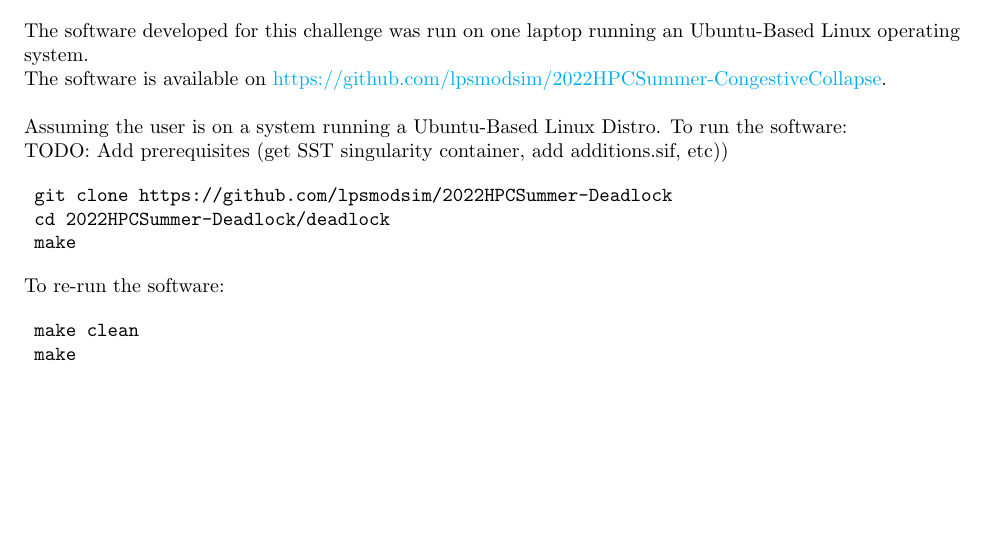
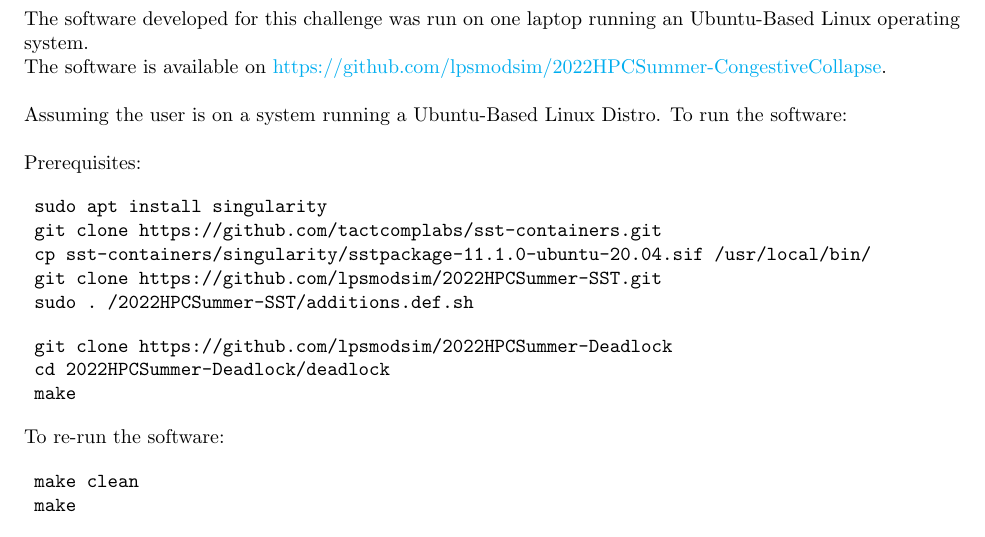
Before and after one commit to lpsmodsimteam/2022HPCSummer-Deadlock, a LaTeX paper (deadlock/report.tex): part of page 2 of 4, cut so that both start at the same text, the shorter picture padded with empty space. Compiled offline with pdfLaTeX.

Commit message:
report updates

```diff
--- a/deadlock/report.tex
+++ b/deadlock/report.tex
@@ -74,10 +74,17 @@
 
 \noindent The software is available on \href{https://github.com/lpsmodsim/2022HPCSummer-CongestiveCollapse}{https://github.com/lpsmodsim/2022HPCSummer-CongestiveCollapse}.\newline
 
-\noindent Assuming the user is on a system running a Ubuntu-Based Linux Distro. To run the software:
+\noindent Assuming the user is on a system running a Ubuntu-Based Linux Distro. To run the software:\newline
 
-%\noindent Prerequisites:
-\noindent TODO: Add prerequisites (get SST singularity container, add additions.sif, etc))
+\noindent Prerequisites:
+
+\begin{verbatim}
+	sudo apt install singularity
+	git clone https://github.com/tactcomplabs/sst-containers.git
+	cp sst-containers/singularity/sstpackage-11.1.0-ubuntu-20.04.sif /usr/local/bin/
+	git clone https://github.com/lpsmodsim/2022HPCSummer-SST.git
+	sudo . /2022HPCSummer-SST/additions.def.sh
+\end{verbatim}
 
 \begin{verbatim}
 	git clone https://github.com/lpsmodsim/2022HPCSummer-Deadlock
```
